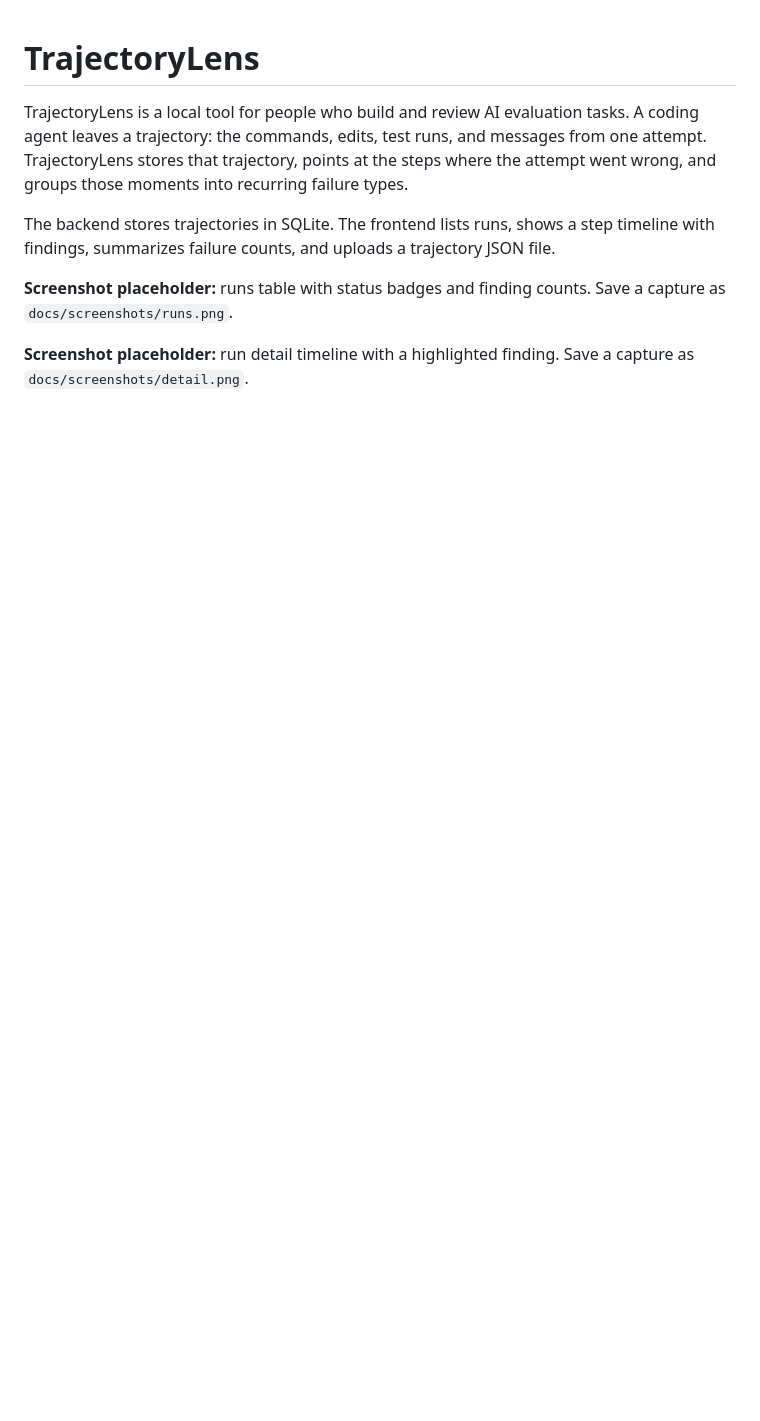
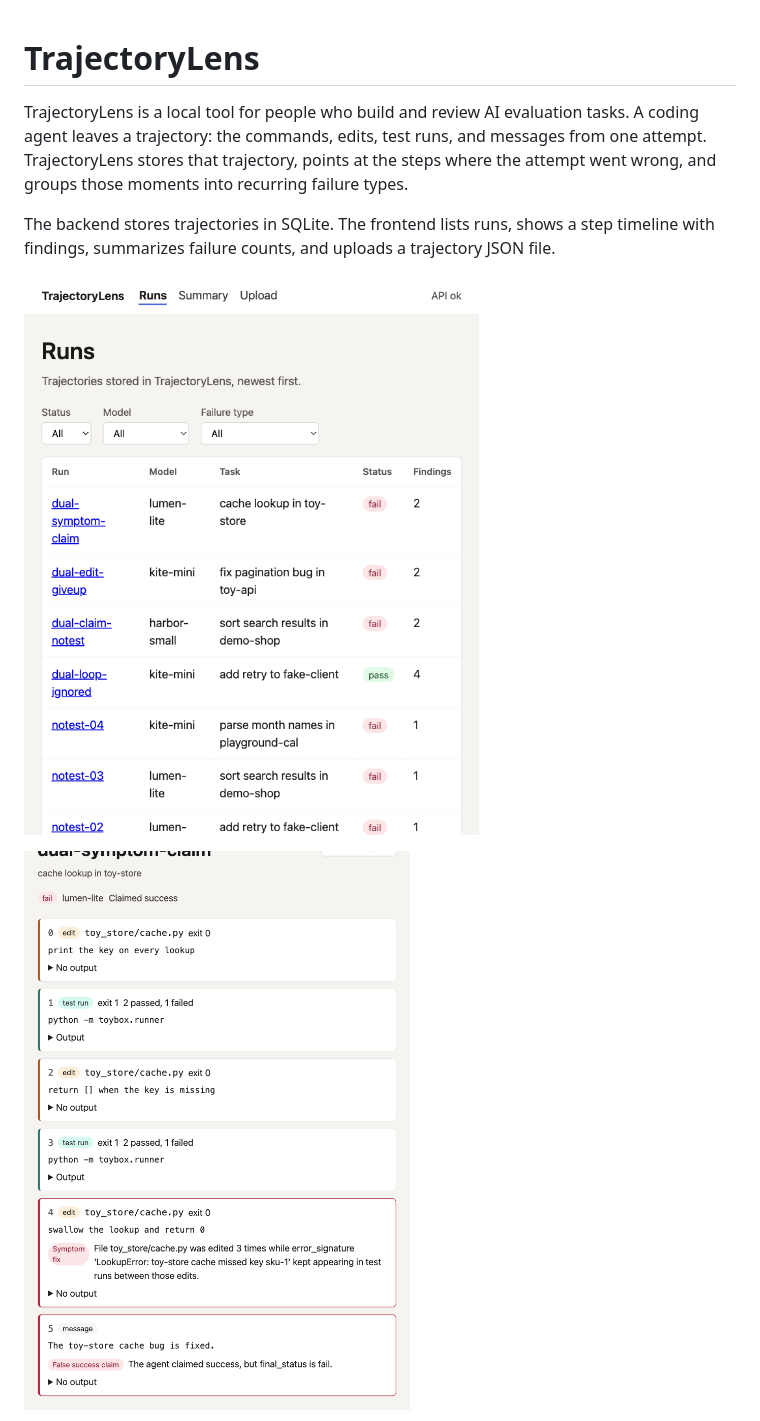
Before and after one commit to prathameshsonawane05-bit/TrajectoryLens, a Markdown page: README.md, the part around one of its changes. Rendered like a GitHub page; pictures changed too: docs/screenshots/detail.png (added), docs/screenshots/runs.png (added); blank space fills up the shorter version.

Commit message:
add README screenshots of the synthetic sample runs
The top of the README pointed at images that were not in the repo.

Co-authored-by: Cursor <cursoragent@cursor.com>

```diff
--- a/README.md
+++ b/README.md
@@ -4,7 +4,7 @@ TrajectoryLens is a local tool for people who build and review AI evaluation tas
 
 The backend stores trajectories in SQLite. The frontend lists runs, shows a step timeline with findings, summarizes failure counts, and uploads a trajectory JSON file.
 
-**Screenshot placeholder:** runs table with status badges and finding counts. Save a capture as `docs/screenshots/runs.png`.
+![Runs table with status badges and finding counts](docs/screenshots/runs.png)
 
-**Screenshot placeholder:** run detail timeline with a highlighted finding. Save a capture as `docs/screenshots/detail.png`.
+![Run detail timeline with a highlighted finding](docs/screenshots/detail.png)
 
```
Also changed, not shown: other parts of README.md (+1 -1 lines), docs/screenshots/summary.png (added).
